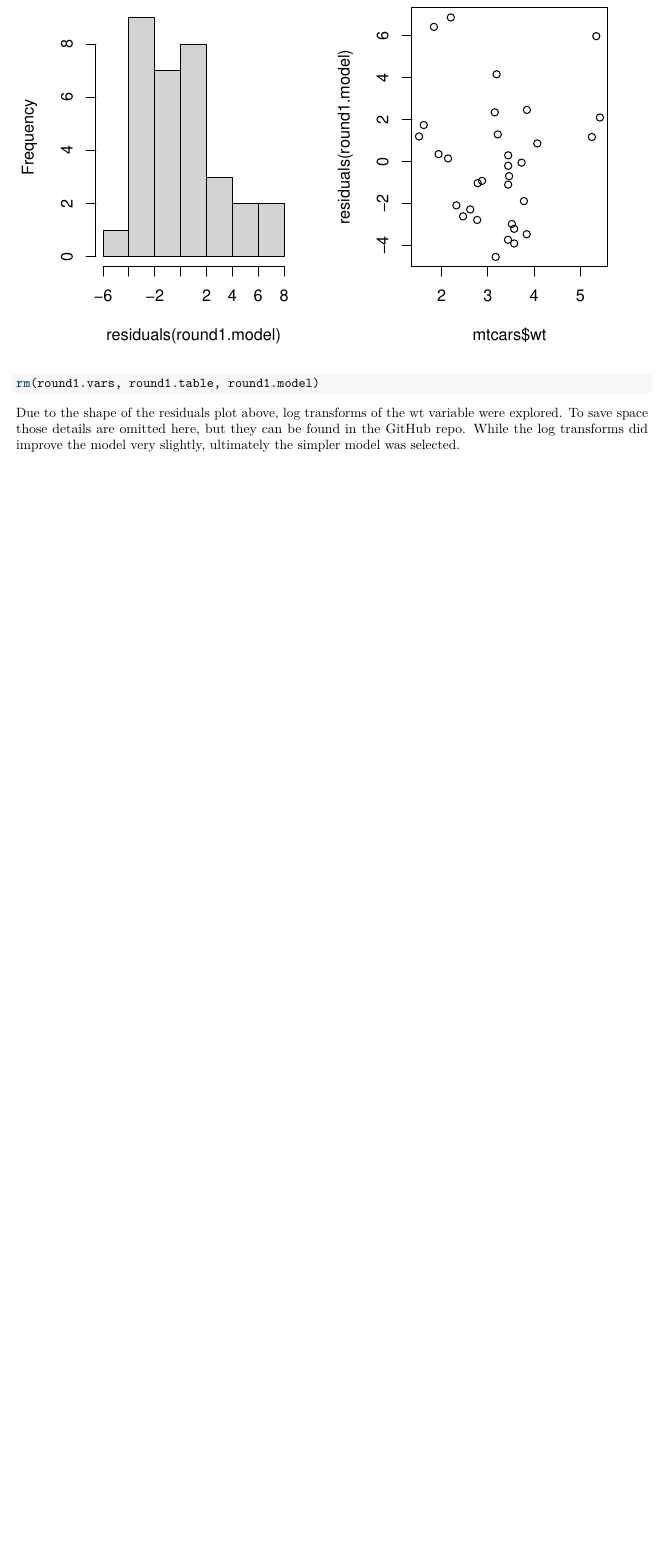
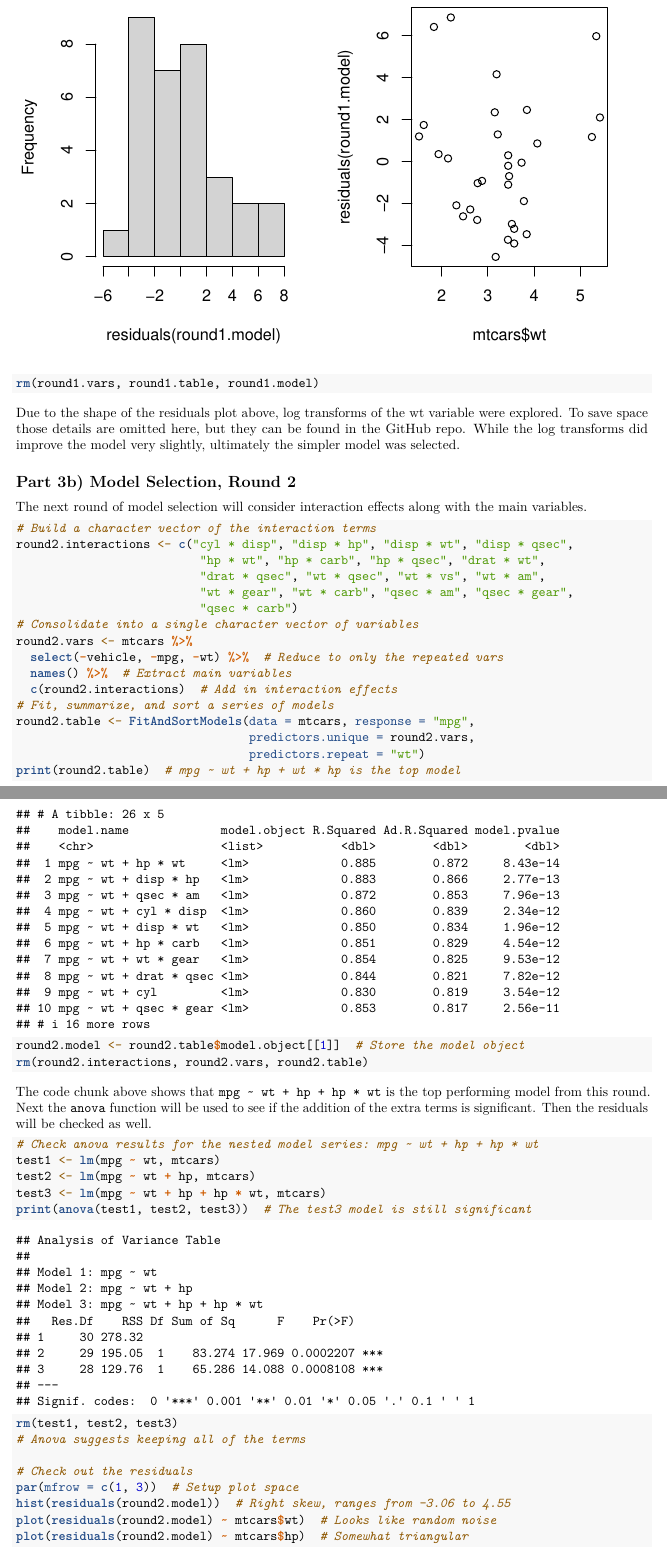
Before and after one commit to jtzingsheim1/mtcars-Fuel-Economy, an R Markdown document (C7_Project1.Rmd): part of page 6 of 6 before the commit and two parts of pages 6 and 7 of 9 after it, the two joined at a grey line, cut so that both start at the same text, the shorter picture padded with empty space. Rendered offline with R 4.5, knitr and Pandoc, then LaTeX, with nearby package versions.

Commit message:
Wrapped up model selection and conclusion sections of Rmd file

````diff
--- a/C7_Project1.Rmd
+++ b/C7_Project1.Rmd
@@ -318,3 +318,53 @@ Due to the shape of the residuals plot above, log transforms of the wt variable
 were explored. To save space those details are omitted here, but they can be
 found in the GitHub repo. While the log transforms did improve the model very
 slightly, ultimately the simpler model was selected.
+
+
+## Part 3b) Model Selection, Round 2
+
+The next round of model selection will consider interaction effects along with
+the main variables.
+
+```{r MS.round2a}
+
+# Build a character vector of the interaction terms
+round2.interactions <- c("cyl * disp", "disp * hp", "disp * wt", "disp * qsec",
+                          "hp * wt", "hp * carb", "hp * qsec", "drat * wt",
+                          "drat * qsec", "wt * qsec", "wt * vs", "wt * am",
+                          "wt * gear", "wt * carb", "qsec * am", "qsec * gear",
+                          "qsec * carb")
+# Consolidate into a single character vector of variables
+round2.vars <- mtcars %>%
+  select(-vehicle, -mpg, -wt) %>%  # Reduce to only the repeated vars
+  names() %>%  # Extract main variables
+  c(round2.interactions)  # Add in interaction effects
+# Fit, summarize, and sort a series of models
+round2.table <- FitAndSortModels(data = mtcars, response = "mpg",
+                                 predictors.unique = round2.vars,
+                                 predictors.repeat = "wt")
+print(round2.table)  # mpg ~ wt + hp + wt * hp is the top model
+round2.model <- round2.table$model.object[[1]]  # Store the model object
+rm(round2.interactions, round2.vars, round2.table)
+
+```
+
+The code chunk above shows that `mpg ~ wt + hp + hp * wt` is the top performing
+model from this round. Next the `anova` function will be used to see if the
+addition of the extra terms is significant. Then the residuals will be checked
+as well.
+
+```{r MS.round2b}
+
+# Check anova results for the nested model series: mpg ~ wt + hp + hp * wt
+test1 <- lm(mpg ~ wt, mtcars)
+test2 <- lm(mpg ~ wt + hp, mtcars)
+test3 <- lm(mpg ~ wt + hp + hp * wt, mtcars)
+print(anova(test1, test2, test3))  # The test3 model is still significant
+rm(test1, test2, test3)
+# Anova suggests keeping all of the terms
+
+# Check out the residuals
+par(mfrow = c(1, 3))  # Setup plot space
+hist(residuals(round2.model))  # Right skew, ranges from -3.06 to 4.55
+plot(residuals(round2.model) ~ mtcars$wt)  # Looks like random noise
+plot(residuals(round2.model) ~ mtcars$hp)  # Somewhat triangular
````
Also changed, not shown: C7_Project1.Rmd (38 more changed lines).
